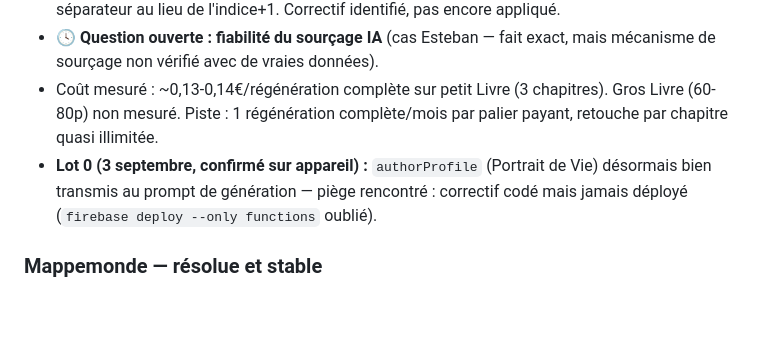
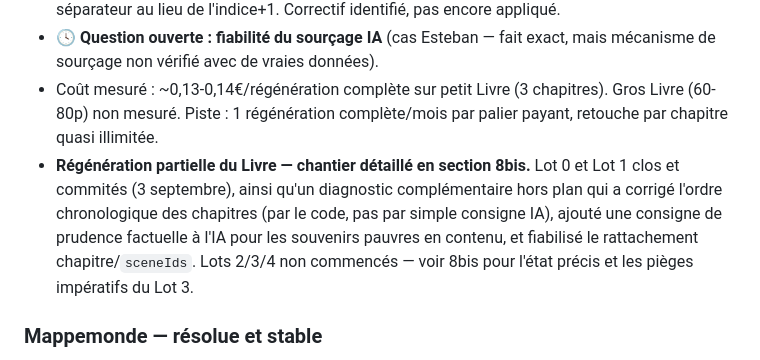
Before and after one commit to bravosebastien/PhoenX, a Markdown page: CLAUDE.md, the part around the change. Drawn GitHub-style; blank space fills up the shorter version.

Commit message:
docs: CLAUDE.md — synchronise le résumé §8 du Livre avec le détail §8bis
Le résumé de section 8 ne mentionnait encore que le Lot 0 ; il pointe
désormais vers 8bis pour l'état réel (Lot 0/1 clos, diagnostic
complémentaire clos : ordre chronologique, prudence factuelle IA,
rattachement sceneIds fiabilisé).

Co-Authored-By: Claude Sonnet 5 <noreply@anthropic.com>
Claude-Session: https://claude.ai/code/session_019zTVD5TxjpaPPdpSQoNkVb

```diff
--- a/CLAUDE.md
+++ b/CLAUDE.md
@@ -168,7 +168,7 @@ Construction personne par personne via `parentIds` (CSV, pas de `childrenIds` sy
 - **🕓 Bug ouvert : ponctuation autour de `[PHOTO:uuid]`/`[AUDIO:uuid]`** — coupure à l'indice du séparateur au lieu de l'indice+1. Correctif identifié, pas encore appliqué.
 - **🕓 Question ouverte : fiabilité du sourçage IA** (cas Esteban — fait exact, mais mécanisme de sourçage non vérifié avec de vraies données).
 - Coût mesuré : ~0,13-0,14€/régénération complète sur petit Livre (3 chapitres). Gros Livre (60-80p) non mesuré. Piste : 1 régénération complète/mois par palier payant, retouche par chapitre quasi illimitée.
-- **Lot 0 (3 septembre, confirmé sur appareil) :** `authorProfile` (Portrait de Vie) désormais bien transmis au prompt de génération — piège rencontré : correctif codé mais jamais déployé (`firebase deploy --only functions` oublié).
+- **Régénération partielle du Livre — chantier détaillé en section 8bis.** Lot 0 et Lot 1 clos et commités (3 septembre), ainsi qu'un diagnostic complémentaire hors plan qui a corrigé l'ordre chronologique des chapitres (par le code, pas par simple consigne IA), ajouté une consigne de prudence factuelle à l'IA pour les souvenirs pauvres en contenu, et fiabilisé le rattachement chapitre/`sceneIds`. Lots 2/3/4 non commencés — voir 8bis pour l'état précis et les pièges impératifs du Lot 3.
 
 ### Mappemonde — résolue et stable
 Bug d'affichage résolu début août (empreinte SHA-1 debug manquante pour le nouveau package). Intégrée au reste de l'application (20-21 août : ouverture d'un souvenir depuis la carte, suppression d'un lieu sans perdre les souvenirs). **Perte de localisation résolue le 1er septembre** (`EntryMapper.kt` : `toOfflineEntry()` ne transmettait pas `latitude`/`longitude`/`locationId`/`locationName`/`pactId`/`tonalNuance` au constructeur — corrigé).
```
